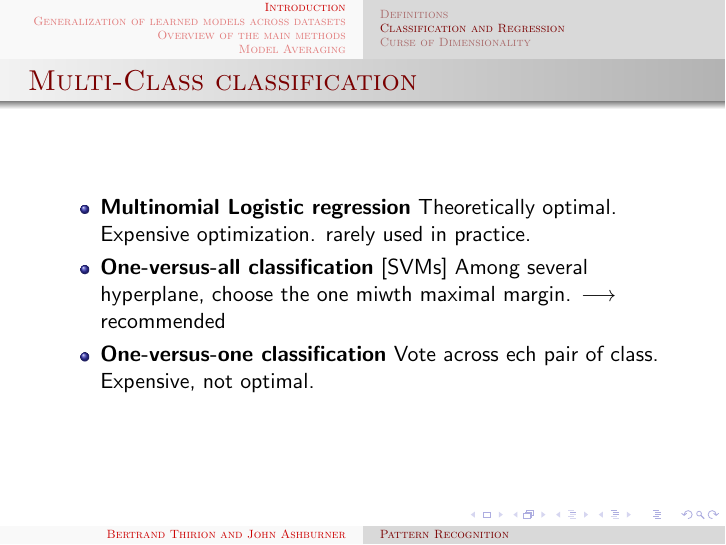
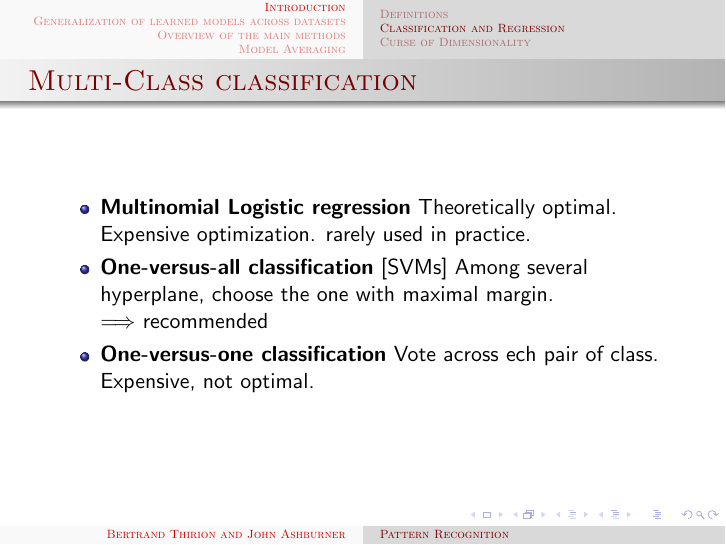
Before and after one commit to JohnAshburner/ISBI, LaTeX slides (ISBI_I.tex, which reads ClassificationAndRegression.tex): page 9 of 37. Compiled offline with pdfLaTeX.

```diff
--- a/ClassificationAndRegression.tex
+++ b/ClassificationAndRegression.tex
@@ -60,7 +60,7 @@
 \begin{itemize}
 \item {\bf Multinomial Logistic regression} Theoretically optimal. Expensive optimization. rarely used in practice.
 \item {\bf One-versus-all classification} [SVMs] Among several
-  hyperplane, choose the one miwth maximal margin. $\longrightarrow$
+  hyperplane, choose the one with maximal margin. \\$\Longrightarrow$
   recommended
 \item {\bf One-versus-one classification} Vote across ech pair of
   class. Expensive, not optimal.
```
Also changed, not shown: ISBI_I.pdf (deleted), 2 other files.
